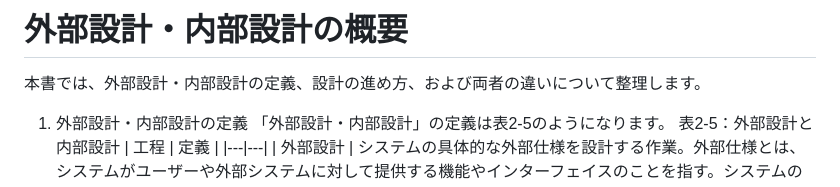
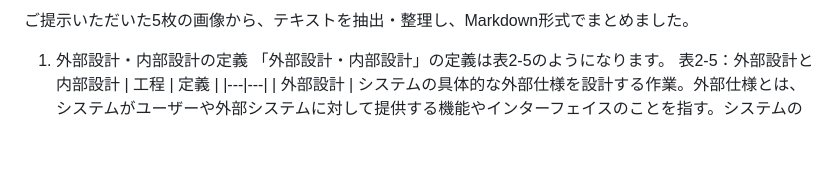
Before and after one commit to chuchu2525/GoogleJules-turorial, a Markdown page: docs/system_design.md, the part around one of its changes. Rendered like a GitHub page; blank space fills up the shorter version.

```diff
--- a/docs/system_design.md
+++ b/docs/system_design.md
@@ -1,6 +1,4 @@
-# 外部設計・内部設計の概要
-
-本書では、外部設計・内部設計の定義、設計の進め方、および両者の違いについて整理します。
+ご提示いただいた5枚の画像から、テキストを抽出・整理し、Markdown形式でまとめました。
 1. 外部設計・内部設計の定義
 「外部設計・内部設計」の定義は表2-5のようになります。
 表2-5：外部設計と内部設計
```
Also changed, not shown: other parts of docs/system_design.md (+1 -0 lines).
